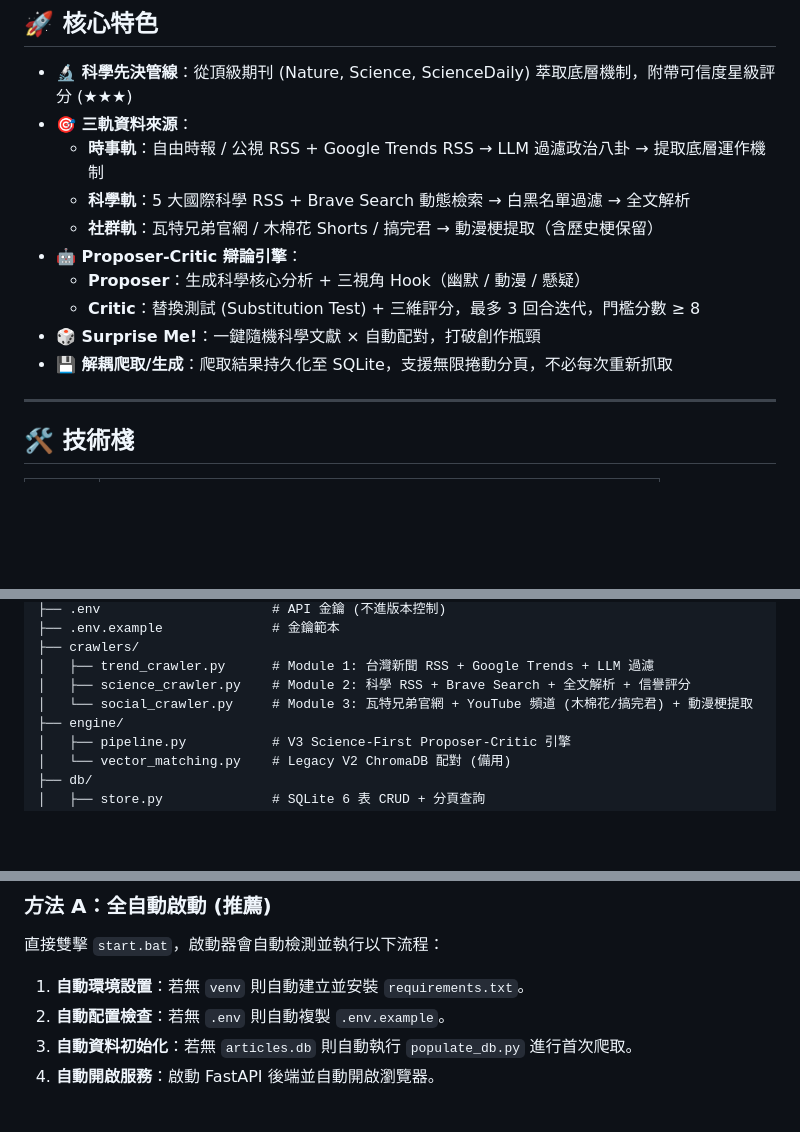
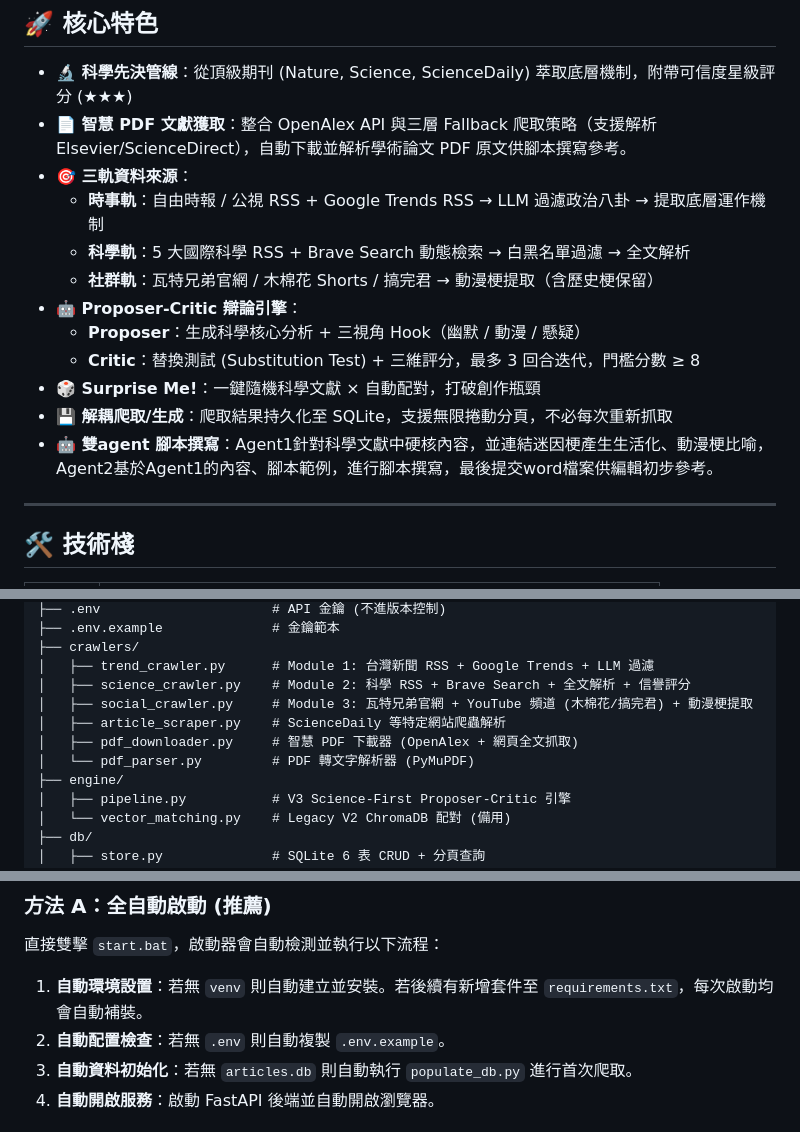
Before and after one commit to wijinzo/inspiration-system, a Markdown page: README.md, 3 parts joined by grey strips. GitHub-like rendering; blank space fills up the shorter version.

```diff
--- a/README.md
+++ b/README.md
@@ -8,6 +8,7 @@
 ## 🚀 核心特色
 
 - **🔬 科學先決管線**：從頂級期刊 (Nature, Science, ScienceDaily) 萃取底層機制，附帶可信度星級評分 (★★★)
+- **📄 智慧 PDF 文獻獲取**：整合 OpenAlex API 與三層 Fallback 爬取策略（支援解析 Elsevier/ScienceDirect），自動下載並解析學術論文 PDF 原文供腳本撰寫參考。
 - **🎯 三軌資料來源**：
   - **時事軌**：自由時報 / 公視 RSS + Google Trends RSS → LLM 過濾政治八卦 → 提取底層運作機制
   - **科學軌**：5 大國際科學 RSS + Brave Search 動態檢索 → 白黑名單過濾 → 全文解析
@@ -17,6 +18,8 @@
   - **Critic**：替換測試 (Substitution Test) + 三維評分，最多 3 回合迭代，門檻分數 ≥ 8
 - **🎲 Surprise Me!**：一鍵隨機科學文獻 × 自動配對，打破創作瓶頸
 - **💾 解耦爬取/生成**：爬取結果持久化至 SQLite，支援無限捲動分頁，不必每次重新抓取
+- **🤖 雙agent 腳本撰寫**：Agent1針對科學文獻中硬核內容，並連結迷因梗產生生活化、動漫梗比喻，Agent2基於Agent1的內容、腳本範例，進行腳本撰寫，最後提交word檔案供編輯初步參考。
+
 
 ---
 
@@ -46,7 +49,10 @@ project_root/
 ├── crawlers/
 │   ├── trend_crawler.py      # Module 1: 台灣新聞 RSS + Google Trends + LLM 過濾
 │   ├── science_crawler.py    # Module 2: 科學 RSS + Brave Search + 全文解析 + 信譽評分
-│   └── social_crawler.py     # Module 3: 瓦特兄弟官網 + YouTube 頻道 (木棉花/搞完君) + 動漫梗提取
+│   ├── social_crawler.py     # Module 3: 瓦特兄弟官網 + YouTube 頻道 (木棉花/搞完君) + 動漫梗提取
+│   ├── article_scraper.py    # ScienceDaily 等特定網站爬蟲解析
+│   ├── pdf_downloader.py     # 智慧 PDF 下載器 (OpenAlex + 網頁全文抓取)
+│   └── pdf_parser.py         # PDF 轉文字解析器 (PyMuPDF)
 ├── engine/
 │   ├── pipeline.py           # V3 Science-First Proposer-Critic 引擎
 │   └── vector_matching.py    # Legacy V2 ChromaDB 配對 (備用)
@@ -116,7 +122,7 @@ YOUTUBE_API_KEY=您的YouTube金鑰
 ### 方法 A：全自動啟動 (推薦)
 
 直接雙擊 `start.bat`，啟動器會自動檢測並執行以下流程：
-1. **自動環境設置**：若無 `venv` 則自動建立並安裝 `requirements.txt`。
+1. **自動環境設置**：若無 `venv` 則自動建立並安裝。若後續有新增套件至 `requirements.txt`，每次啟動均會自動補裝。
 2. **自動配置檢查**：若無 `.env` 則自動複製 `.env.example`。
 3. **自動資料初始化**：若無 `articles.db` 則自動執行 `populate_db.py` 進行首次爬取。
 4. **自動開啟服務**：啟動 FastAPI 後端並自動開啟瀏覽器。
```
